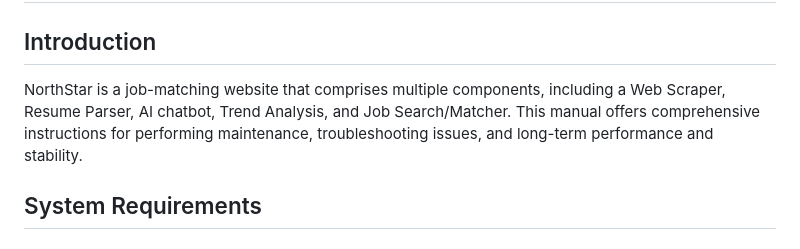
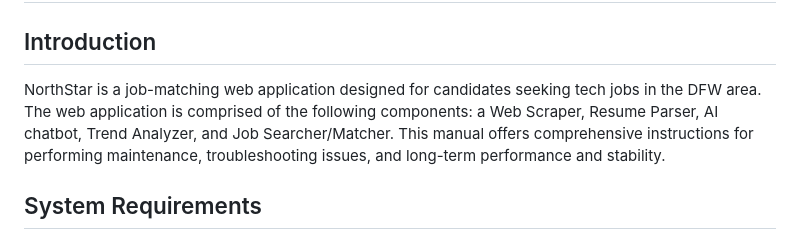
Before and after one commit to TJordahl90/Capstone-Web-Crawler, a Markdown page: MaintenanceManual.md, the part around the change. Rendered like a GitHub page.

Commit message:
Update MaintenanceManual.md
Changed Description

```diff
--- a/MaintenanceManual.md
+++ b/MaintenanceManual.md
@@ -1,6 +1,6 @@
 # NorthStar Maintenance Manual
 ## Introduction
-NorthStar is a job-matching website that comprises multiple components, including a Web Scraper, Resume Parser, AI chatbot, Trend Analysis, and Job Search/Matcher. This manual offers comprehensive instructions for performing maintenance, troubleshooting issues, and long-term performance and stability.
+NorthStar is a job-matching web application designed for candidates seeking tech jobs in the DFW area. The web application is comprised of the following components: a Web Scraper, Resume Parser, AI chatbot, Trend Analyzer, and Job Searcher/Matcher. This manual offers comprehensive instructions for performing maintenance, troubleshooting issues, and long-term performance and stability.
 
 ## System Requirements
 ### _Hardware Requirements_
```
